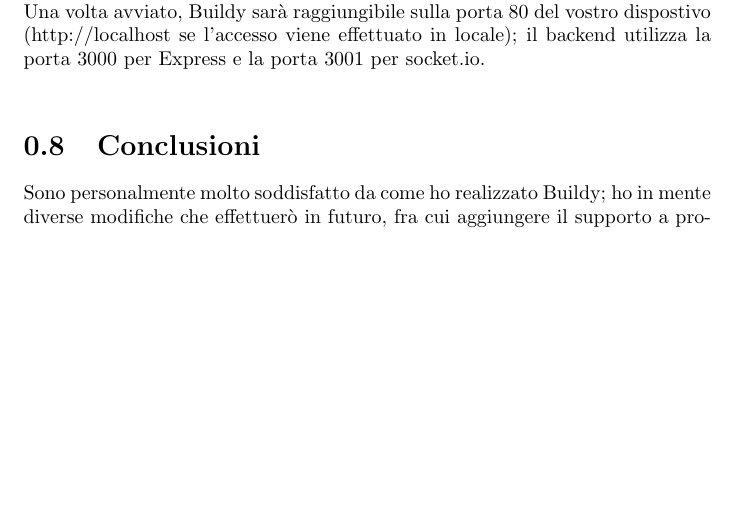
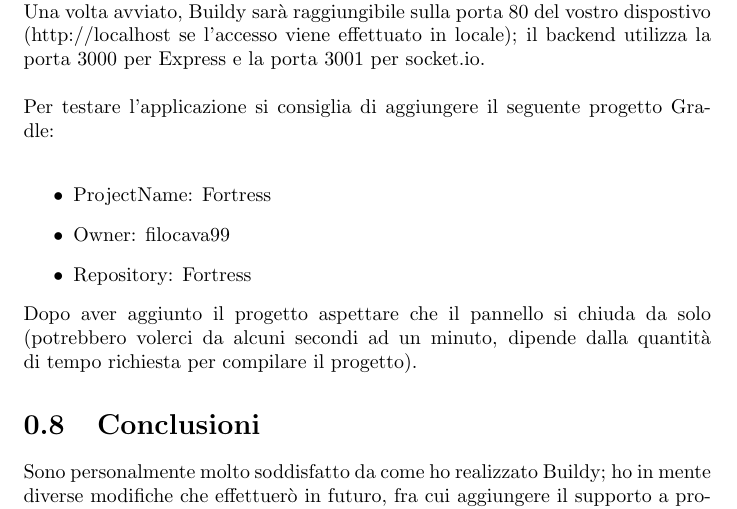
Before and after one commit to Filocava99/Buildy, a LaTeX document (docs/main.tex): part of page 14 of 14, cut so that both start at the same text, the shorter picture padded with empty space. Compiled offline with pdfLaTeX.

Commit message:
Add docs

```diff
--- a/docs/main.tex
+++ b/docs/main.tex
@@ -398,6 +398,15 @@
 Vanno inoltre modificate le variabile in frontend/src/settings.js in modo che combacino con le variabili d'ambiente e le vostre eventuali preferenze.\\
 È altamente raccomandato di modificare le credenziali dell'utente root di MongoDB all'interno del file docker-compose.yml per ovvi motivi di sicurezza.\\
 Una volta avviato, Buildy sarà raggiungibile sulla porta 80 del vostro dispostivo (http://localhost se l'accesso viene effettuato in locale); il backend utilizza la porta 3000 per Express e la porta 3001 per socket.io.\\
+\\
+Per testare l'applicazione si consiglia di aggiungere il seguente progetto Gradle:\\
+\begin{itemize}
+\item ProjectName: Fortress
+\item Owner: filocava99
+\item Repository: Fortress
+\end{itemize}
+Dopo aver aggiunto il progetto aspettare che il pannello si chiuda da solo (potrebbero volerci da alcuni secondi ad un minuto, dipende dalla quantità di tempo richiesta per compilare il progetto).
+
 
 \section{Conclusioni}
 Sono personalmente molto soddisfatto da come ho realizzato Buildy; ho in mente diverse modifiche che effettuerò in futuro, fra cui aggiungere il supporto a progetti Maven. Ho anche realizzato una versione basata interamente su NodeJs hostata tramite GitHub pages che può essere facilmente installa forkando la repository.
```
Also changed, not shown: docs/Relazione_app_web___Buildy.pdf.
